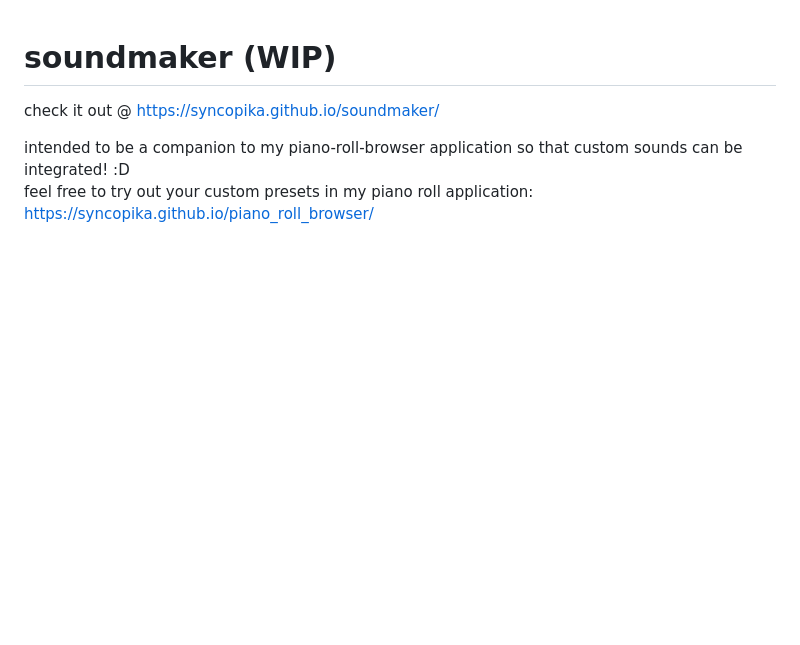
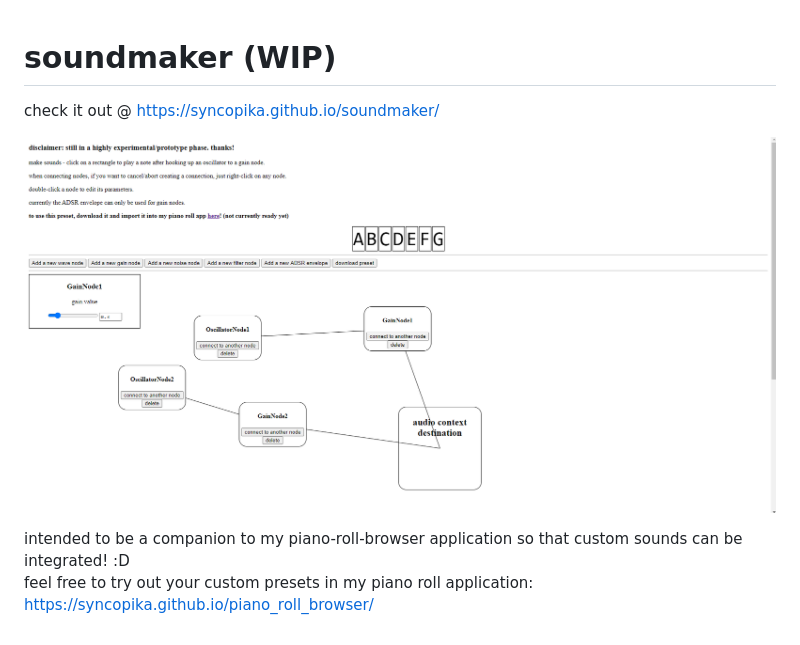
Before and after one commit to syncopika/soundmaker, a Markdown page: readme.md, the part around the change. Drawn GitHub-style; pictures changed too: screenshot.png; blank space fills up the shorter version.

Commit message:
add screenshot

```diff
--- a/readme.md
+++ b/readme.md
@@ -1,5 +1,7 @@
 # soundmaker (WIP)
 check it out @ https://syncopika.github.io/soundmaker/
 
+![screenshot](screenshot.png)
+
 intended to be a companion to my piano-roll-browser application so that custom sounds can be integrated! :D
 feel free to try out your custom presets in my piano roll application: https://syncopika.github.io/piano_roll_browser/
```
